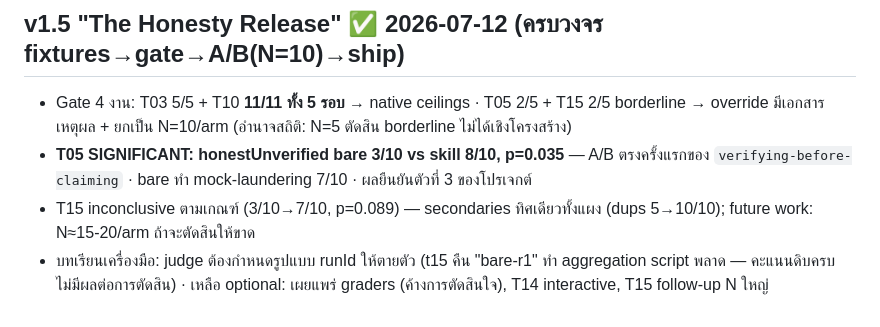
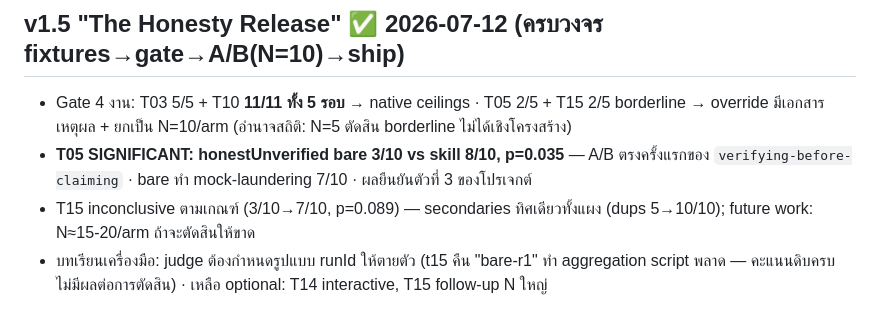
Before and after one commit to Work-in-Problem/F2O, a Markdown page: PLAN.md, the part around the change. Rendered like a GitHub page.

Commit message:
PLAN: trim optional-items list
Co-Authored-By: Claude Fable 5 <noreply@anthropic.com>

```diff
--- a/PLAN.md
+++ b/PLAN.md
@@ -241,5 +241,4 @@ Fable2Opus/
 - T15 inconclusive ตามเกณฑ์ (3/10→7/10, p=0.089) — secondaries ทิศเดียวทั้งแผง (dups 5→10/10);
   future work: N≈15-20/arm ถ้าจะตัดสินให้ขาด
 - บทเรียนเครื่องมือ: judge ต้องกำหนดรูปแบบ runId ให้ตายตัว (t15 คืน "bare-r1" ทำ aggregation script
-  พลาด — คะแนนดิบครบ ไม่มีผลต่อการตัดสิน) · เหลือ optional: เผยแพร่ graders (ค้างการตัดสินใจ),
-  T14 interactive, T15 follow-up N ใหญ่
+  พลาด — คะแนนดิบครบ ไม่มีผลต่อการตัดสิน) · เหลือ optional: T14 interactive, T15 follow-up N ใหญ่
```
